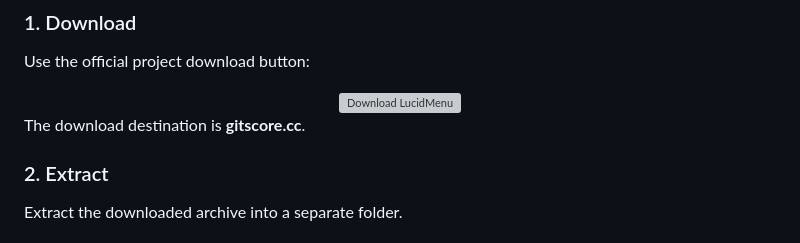
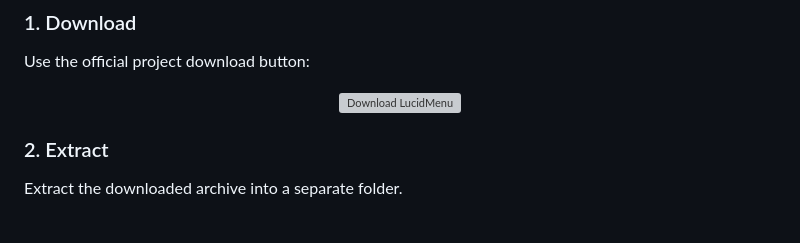
Before and after one commit to vicebisonclient/LucidMenu, a Markdown page: README.md, the part around one of its changes. GitHub-like rendering; grey boxes are pictures that could not be loaded.

```diff
--- a/README.md
+++ b/README.md
@@ -68,6 +68,5 @@ Use the official project download button:
 </div>
 
-The download destination is **gitscore.cc**.
 
 ### 2. Extract
 
```
Also changed, not shown: other parts of README.md (+2 -2 lines).
